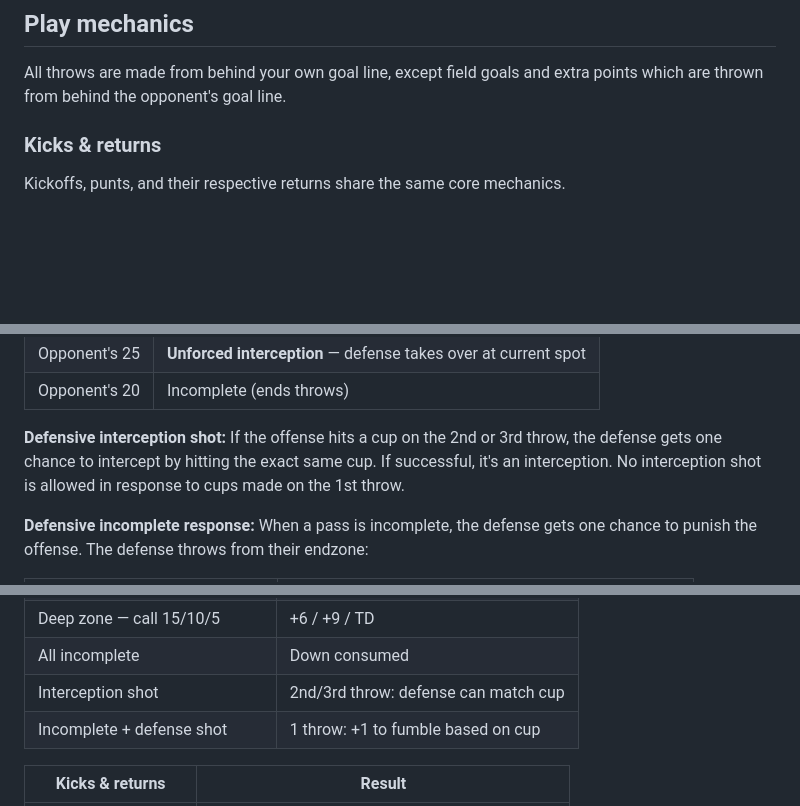
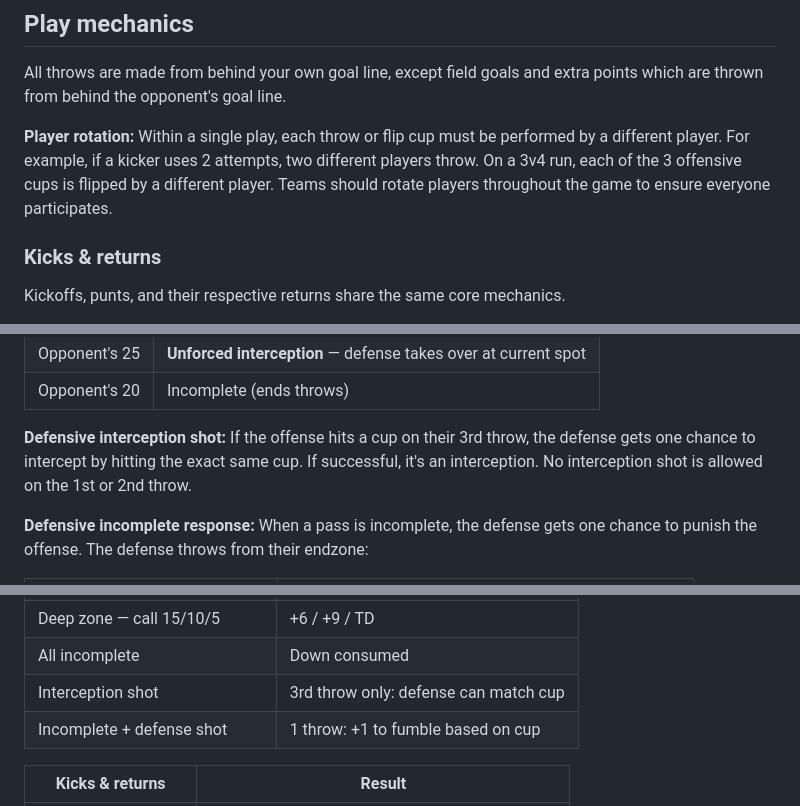
Before and after one commit to luisrayas3/gridiron-beerball, a Markdown page: README.md, 3 parts joined by grey strips. GitHub-like rendering; blank space fills up the shorter version.

```diff
--- a/README.md
+++ b/README.md
@@ -89,6 +89,8 @@ If the score is tied after 4 quarters, each team gets 1 possession starting at t
 ## Play mechanics
 
 All throws are made from behind your own goal line, except field goals and extra points which are thrown from behind the opponent's goal line.
+
+**Player rotation:** Within a single play, each throw or flip cup must be performed by a different player. For example, if a kicker uses 2 attempts, two different players throw. On a 3v4 run, each of the 3 offensive cups is flipped by a different player. Teams should rotate players throughout the game to ensure everyone participates.
 
 ### Kicks & returns
 
@@ -199,7 +201,7 @@ The offense gets up to 3 throws from their end zone. The first meaningful result
 | Opponent's 25 | **Unforced interception** — defense takes over at current spot |
 | Opponent's 20 | Incomplete (ends throws) |
 
-**Defensive interception shot:** If the offense hits a cup on the 2nd or 3rd throw, the defense gets one chance to intercept by hitting the exact same cup. If successful, it's an interception. No interception shot is allowed in response to cups made on the 1st throw.
+**Defensive interception shot:** If the offense hits a cup on their 3rd throw, the defense gets one chance to intercept by hitting the exact same cup. If successful, it's an interception. No interception shot is allowed on the 1st or 2nd throw.
 
 **Defensive incomplete response:** When a pass is incomplete, the defense gets one chance to punish the offense. The defense throws from their endzone:
 
@@ -272,7 +287,7 @@ After a touchdown, the scoring team chooses:
 | Danger zone — 25 | Unforced interception |
 | Deep zone — call 15/10/5 | +6 / +9 / TD |
 | All incomplete | Down consumed |
-| Interception shot | 2nd/3rd throw: defense can match cup |
+| Interception shot | 3rd throw only: defense can match cup |
 | Incomplete + defense shot | 1 throw: +1 to fumble based on cup |
 
 | Kicks & returns | Result |
```
Also changed, not shown: other parts of README.md (+16 -3 lines).
